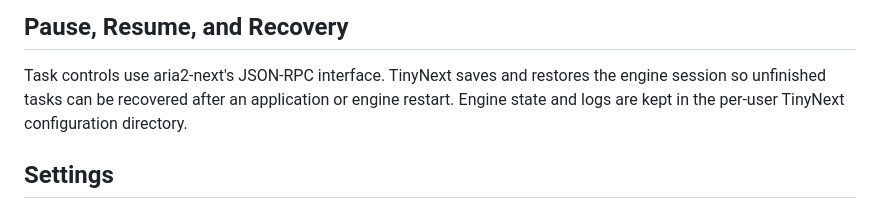
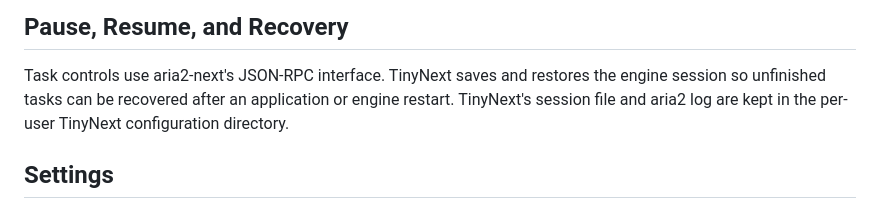
Before and after one commit to FarnaHerry/tinynext, a Markdown page: README.en.md, the part around the change. Drawn GitHub-style.

Commit message:
docs: clarify engine session storage

```diff
--- a/README.en.md
+++ b/README.en.md
@@ -79,8 +79,8 @@ StatusNotifierItem (SNI) service.
 
 Task controls use aria2-next's JSON-RPC interface. TinyNext saves and restores
 the engine session so unfinished tasks can be recovered after an application
-or engine restart. Engine state and logs are kept in the per-user TinyNext
-configuration directory.
+or engine restart. TinyNext's session file and aria2 log are kept in the
+per-user TinyNext configuration directory.
 
 ## Settings
 
```
